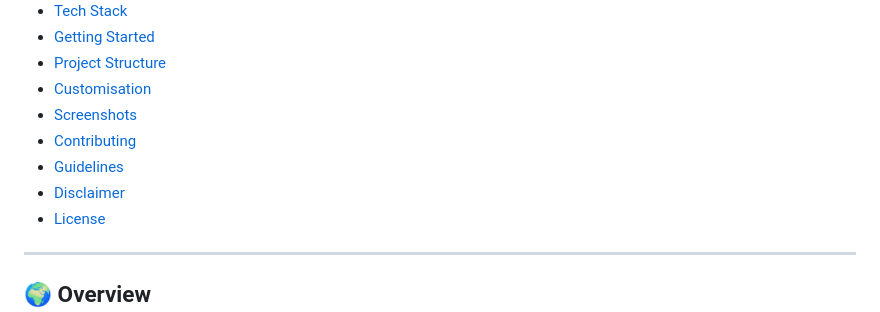
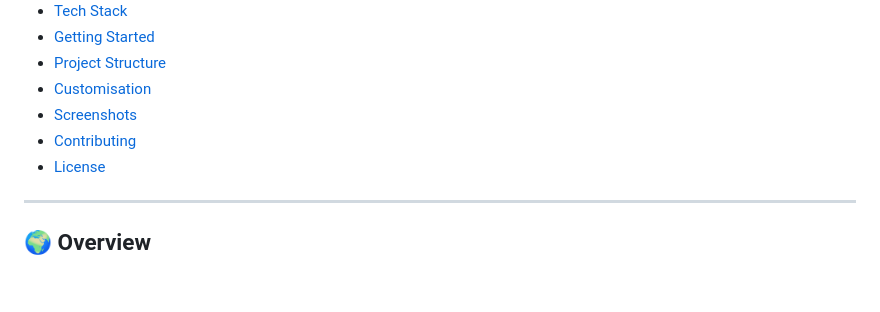
Before and after one commit to shukdevtroy/ClearMind, a Markdown page: README.md, the part around the change. Drawn GitHub-style; blank space fills up the shorter version.

```diff
--- a/README.md
+++ b/README.md
@@ -22,8 +22,6 @@
 - [Customisation](#-customisation)
 - [Screenshots](#-screenshots)
 - [Contributing](#-contributing)
-- [Guidelines](#-guidelines)
-- [Disclaimer](#-disclaimer)
 - [License](#-license)
 
 ---
```
